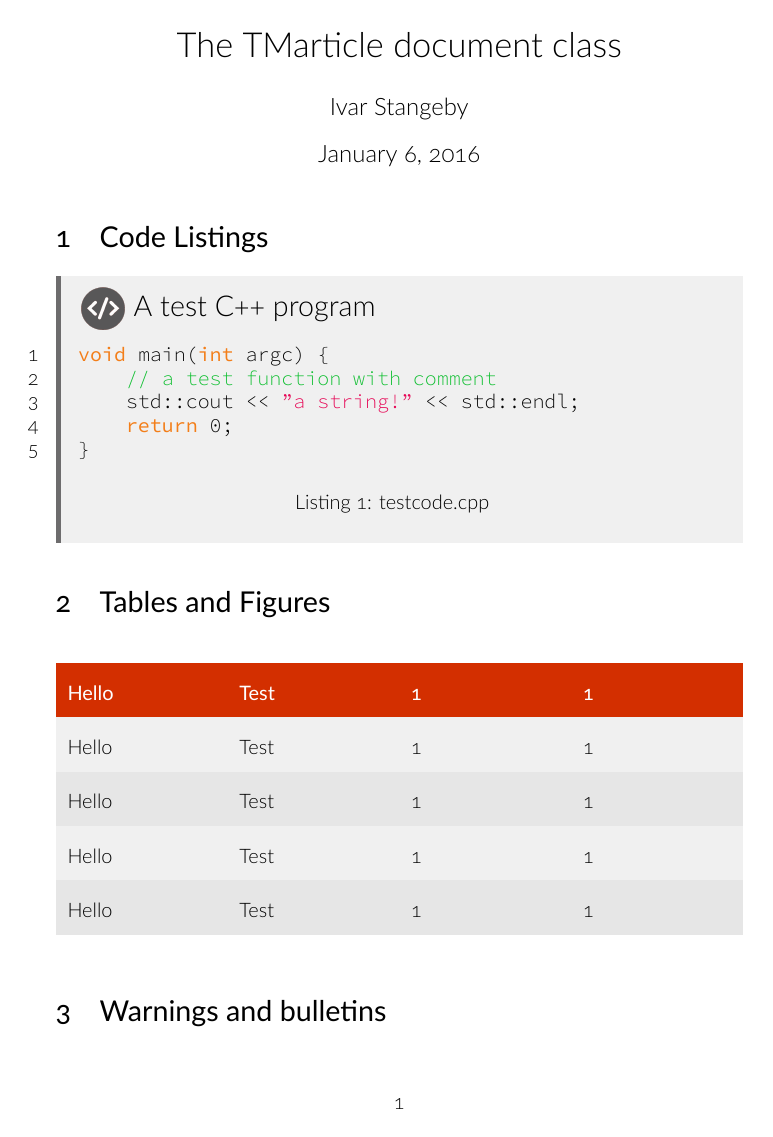
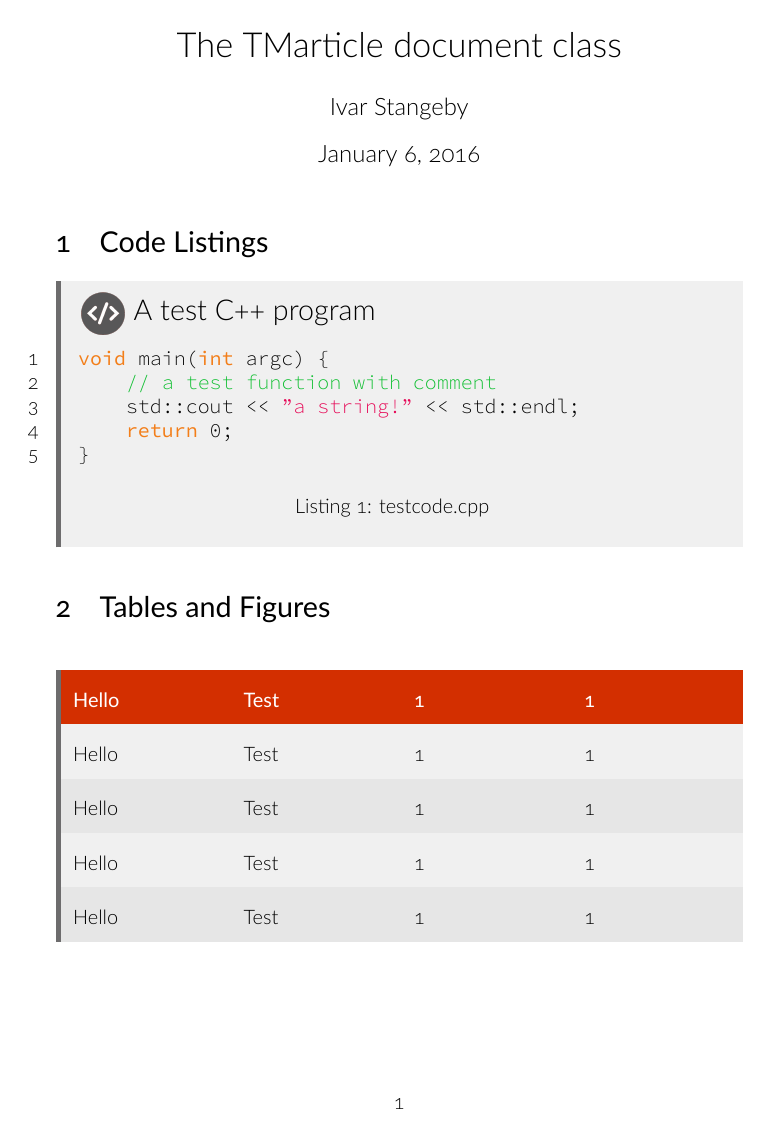
Before and after one commit to qTipTip/TM-style-class, a LaTeX problem sheet (class/example.tex, which reads class/tmarticle.cls): page 1 of 2 before the commit and page 1 of 3 after it. The pictures show the PDF file class/example.pdf that the author committed with the source.

Commit message:
tables fixed

```diff
--- a/class/example.tex
+++ b/class/example.tex
@@ -19,7 +19,7 @@ void main(int argc) {
 \end{TMcode}
 
 \section{Tables and Figures}
-\begin{TMtable}{X X X X}
+\begin{TMtable}{X X X X}{ht!}
     Hello & Test & 1 & 1 \\
     Hello & Test & 1 & 1 \\
     Hello & Test & 1 & 1 \\
--- a/class/tmarticle.cls
+++ b/class/tmarticle.cls
@@ -153,7 +153,7 @@
 % we then define some auxilliary commands
 \newcommand{\@TMbulletinTitleContent}[2]
 {
-    \hspace*{2mm}\begin{minipage}{.75cm}
+    \hspace*{2mm}\begin{minipage}{0.75cm}
         \includegraphics[width=\linewidth]{#1}
     \end{minipage}\hspace*{1mm}\begin{minipage}{\textwidth-1.05cm}
             #2
@@ -183,27 +183,29 @@
             bottomline=false,
             linewidth=1mm,
             %margins
-            innertopmargin=2mm,
+            innertopmargin=0mm,
             innerleftmargin=0mm,
             innerbottommargin=0mm,
-            innerrightmargin=10pt,
+            innerrightmargin=0pt,
             backgroundcolor=TMcodeBackground,
             linecolor=TMcodeFrame,
 }
 \everyrow{\tabucline[.4mm white]{}}
 \tabulinesep=^4mm_3mm
 \taburowcolors[2] 2{TMtableRowOne .. TMtableRowTwo}
-\newenvironment{TMtable}[1]
+\newenvironment{TMtable}[2]
 {
-    \begin{table}[ht!]
+    \begin{table}[#2]
+    \begin{mdframed}[style=TMstyleTable]
     \begin{tabu} to \textwidth{#1}
         \rowfont{\bfseries\sffamily\leavevmode\color{white}}
         \rowcolor{TMtableHead}
 }
 {
     \end{tabu}
+    \end{mdframed}
     \end{table}
-}
+    }
 
 % theorem styles
 \declaretheoremstyle[
```
Also changed, not shown: class/example.pdf, class/example.tex (7 more changed lines).
